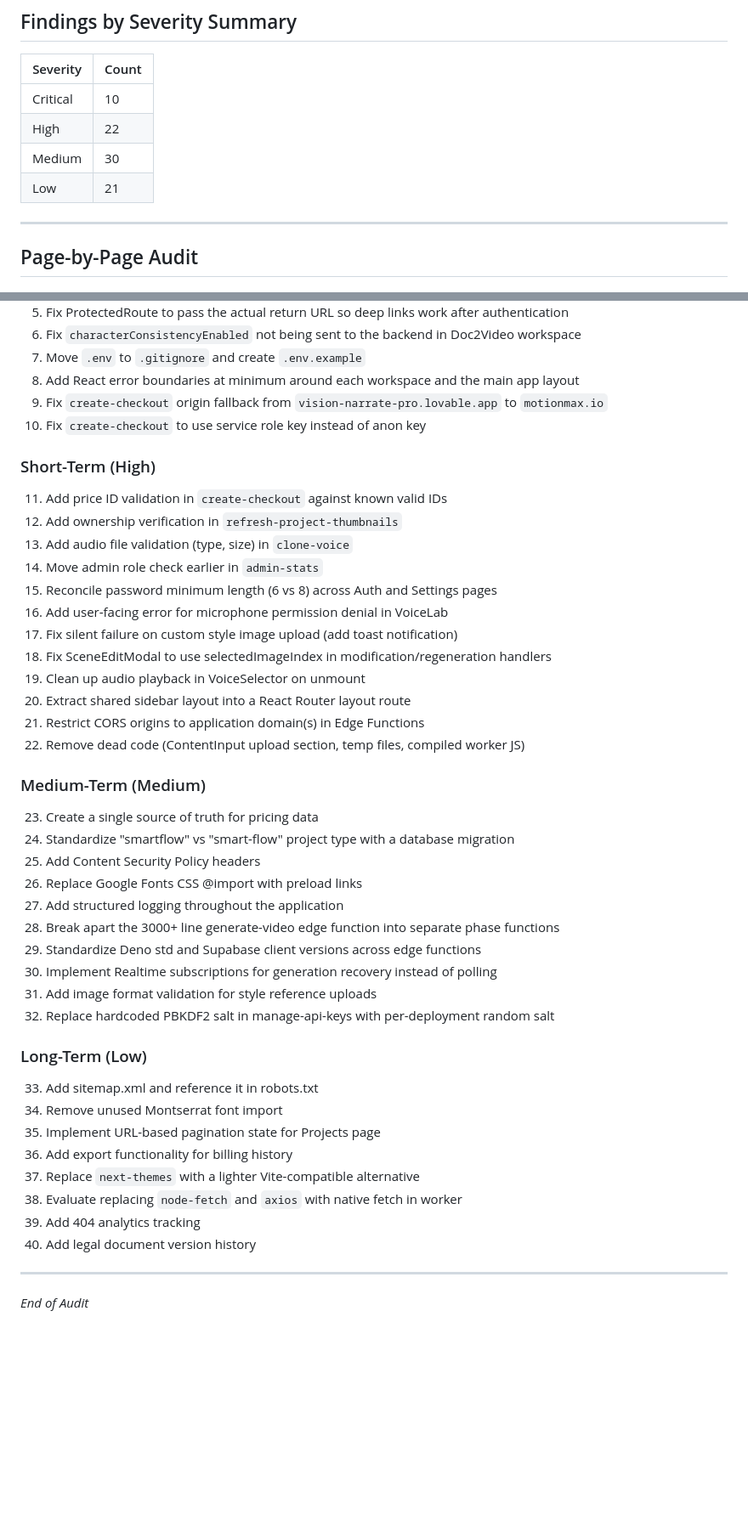
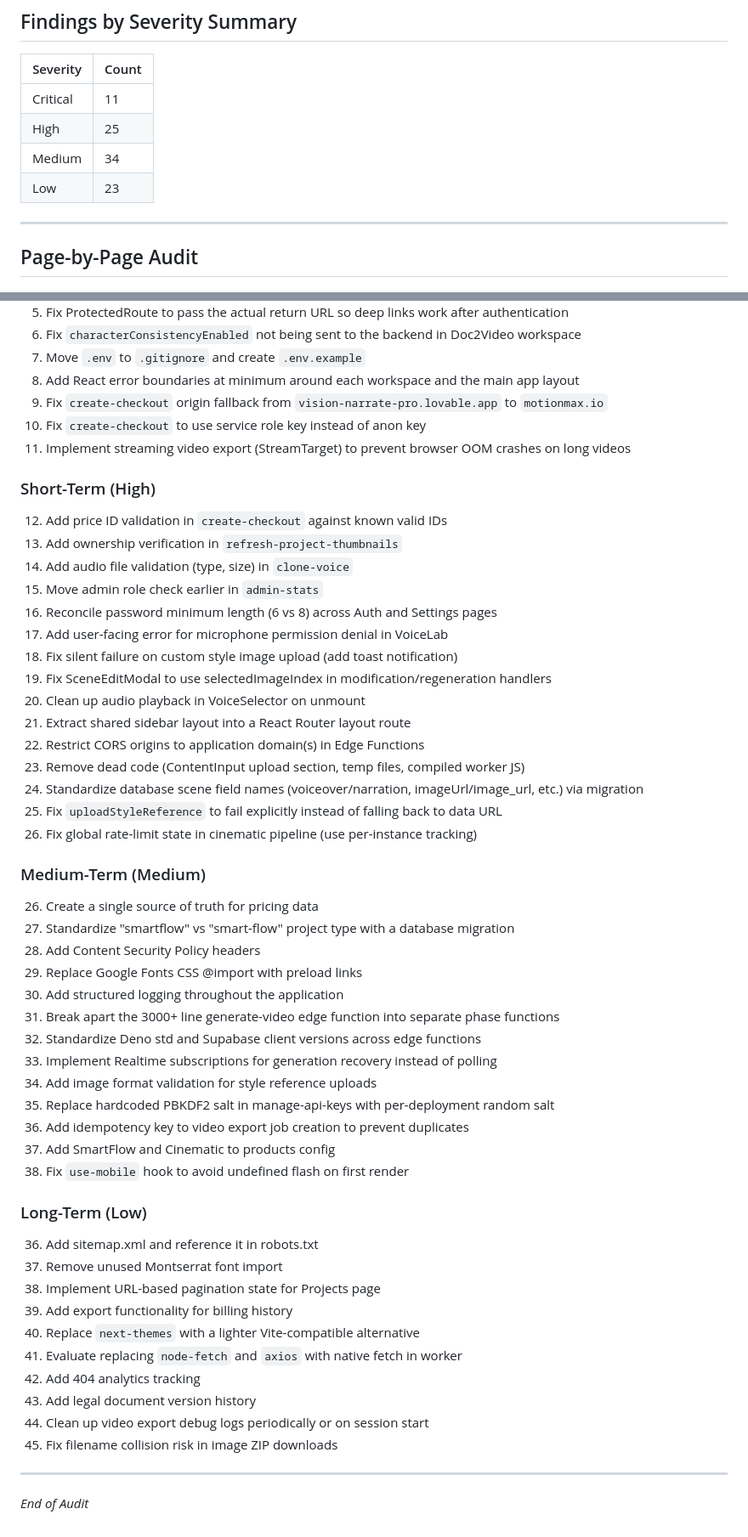
Before and after one commit to kameleyon/motionmax, a Markdown page: AUDIT.md, 2 parts joined by grey strips. Shown at 85% size. Rendered like a GitHub page; blank space fills up the shorter version.

```diff
--- a/AUDIT.md
+++ b/AUDIT.md
@@ -35,10 +35,10 @@
 
 | Severity | Count |
 |----------|-------|
-| Critical | 10 |
-| High | 22 |
-| Medium | 30 |
-| Low | 21 |
+| Critical | 11 |
+| High | 25 |
+| Medium | 34 |
+| Low | 23 |
 
 ---
 
@@ -739,10 +771,11 @@
 8. Add React error boundaries at minimum around each workspace and the main app layout
 9. Fix `create-checkout` origin fallback from `vision-narrate-pro.lovable.app` to `motionmax.io`
 10. Fix `create-checkout` to use service role key instead of anon key
+11. Implement streaming video export (StreamTarget) to prevent browser OOM crashes on long videos
 
 ### Short-Term (High)
 
-11. Add price ID validation in `create-checkout` against known valid IDs
+12. Add price ID validation in `create-checkout` against known valid IDs
 12. Add ownership verification in `refresh-project-thumbnails`
 13. Add audio file validation (type, size) in `clone-voice`
 14. Move admin role check earlier in `admin-stats`
@@ -754,10 +787,13 @@
 20. Extract shared sidebar layout into a React Router layout route
 21. Restrict CORS origins to application domain(s) in Edge Functions
 22. Remove dead code (ContentInput upload section, temp files, compiled worker JS)
+23. Standardize database scene field names (voiceover/narration, imageUrl/image_url, etc.) via migration
+24. Fix `uploadStyleReference` to fail explicitly instead of falling back to data URL
+25. Fix global rate-limit state in cinematic pipeline (use per-instance tracking)
 
 ### Medium-Term (Medium)
 
-23. Create a single source of truth for pricing data
+26. Create a single source of truth for pricing data
 24. Standardize "smartflow" vs "smart-flow" project type with a database migration
 25. Add Content Security Policy headers
 26. Replace Google Fonts CSS @import with preload links
@@ -767,10 +803,13 @@
 30. Implement Realtime subscriptions for generation recovery instead of polling
 31. Add image format validation for style reference uploads
 32. Replace hardcoded PBKDF2 salt in manage-api-keys with per-deployment random salt
+33. Add idempotency key to video export job creation to prevent duplicates
+34. Add SmartFlow and Cinematic to products config
+35. Fix `use-mobile` hook to avoid undefined flash on first render
 
 ### Long-Term (Low)
 
-33. Add sitemap.xml and reference it in robots.txt
+36. Add sitemap.xml and reference it in robots.txt
 34. Remove unused Montserrat font import
 35. Implement URL-based pagination state for Projects page
 36. Add export functionality for billing history
@@ -778,6 +817,8 @@
 38. Evaluate replacing `node-fetch` and `axios` with native fetch in worker
 39. Add 404 analytics tracking
 40. Add legal document version history
+41. Clean up video export debug logs periodically or on session start
+42. Fix filename collision risk in image ZIP downloads
 
 ---
 
```
Also changed, not shown: other parts of AUDIT.md (+32 -0 lines).
